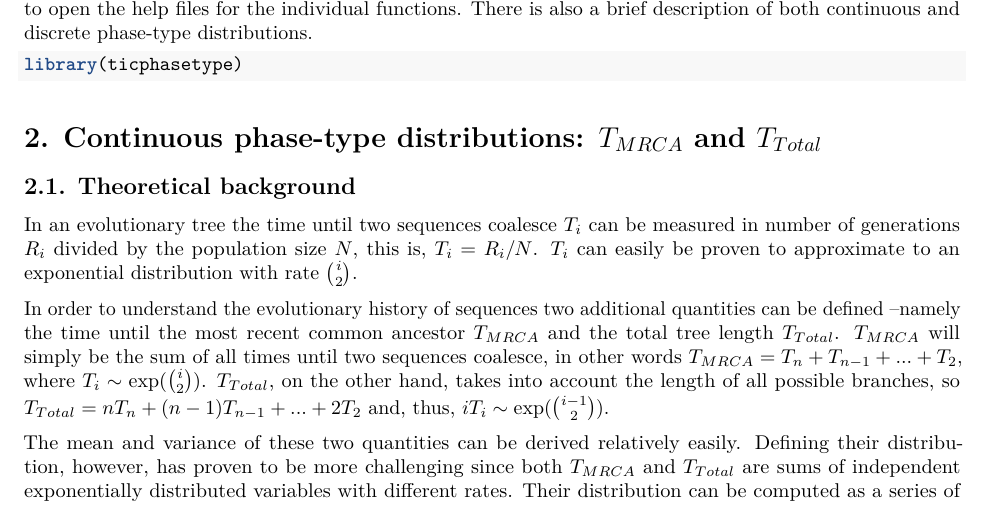
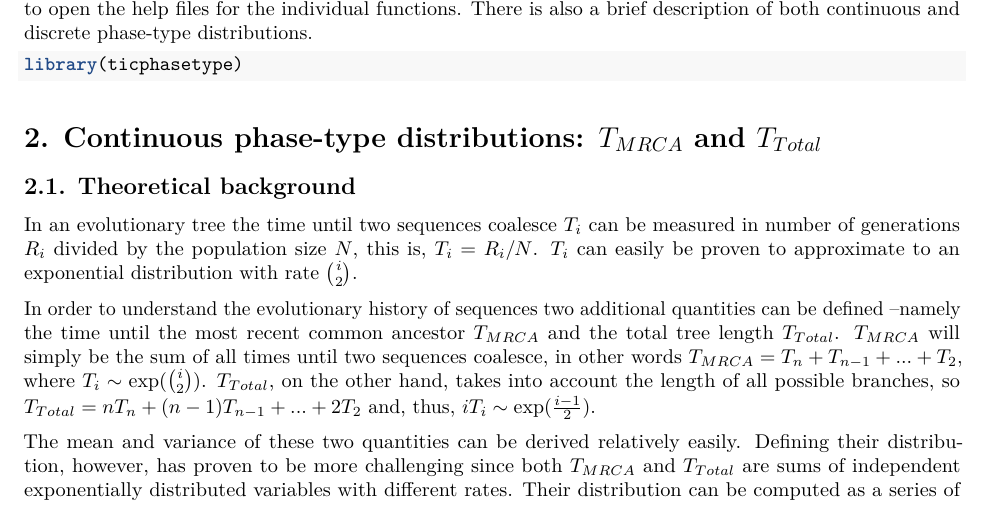
Before and after one commit to aumath-advancedr2019/ticphasetype, an R Markdown document (vignettes/ticphasetype.Rmd): part of page 1 of 7, cut so that both start at the same text. Rendered offline with R 4.5, knitr and Pandoc, then LaTeX, with nearby package versions; some code elsewhere in the file could not run offline.

Commit message:
Corrected vignette for T_total

```diff
--- a/vignettes/ticphasetype.Rmd
+++ b/vignettes/ticphasetype.Rmd
@@ -35,7 +35,7 @@ library(ticphasetype)
 
 In an evolutionary tree the time until two sequences coalesce $T_i$ can be measured in number of generations $R_i$ divided by the population size $N$, this is, $T_i=R_i/N$. $T_i$ can easily be proven to approximate to an exponential distribution with rate $\binom{i}{2}$.
 
-In order to understand the evolutionary history of sequences two additional quantities can be defined --namely the time until the most recent common ancestor $T_{MRCA}$ and the total tree length $T_{Total}$. $T_{MRCA}$ will simply be the sum of all times until two sequences coalesce, in other words $T_{MRCA}=T_n+T_{n-1}+...+T_2$, where $T_i\sim\text{exp}(\binom{i}{2})$. $T_{Total}$, on the other hand, takes into account the length of all possible branches, so $T_{Total}=nT_n+(n-1)T_{n-1}+...+2T_2$ and, thus, $iT_i\sim \text{exp}(\binom{i-1}{2})$.
+In order to understand the evolutionary history of sequences two additional quantities can be defined --namely the time until the most recent common ancestor $T_{MRCA}$ and the total tree length $T_{Total}$. $T_{MRCA}$ will simply be the sum of all times until two sequences coalesce, in other words $T_{MRCA}=T_n+T_{n-1}+...+T_2$, where $T_i\sim\text{exp}(\binom{i}{2})$. $T_{Total}$, on the other hand, takes into account the length of all possible branches, so $T_{Total}=nT_n+(n-1)T_{n-1}+...+2T_2$ and, thus, $iT_i\sim \text{exp}(\frac{i-1}{2})$.
 
 The mean and variance of these two quantities can be derived relatively easily. Defining their distribution, however, has proven to be more challenging since both $T_{MRCA}$ and $T_{Total}$ are sums of independent exponentially distributed variables with different rates. Their distribution can be computed as a series of convolutions, but their formulation, application and interpretation might be challenging for the average population geneticist.
 
```
Also changed, not shown: README.md.
